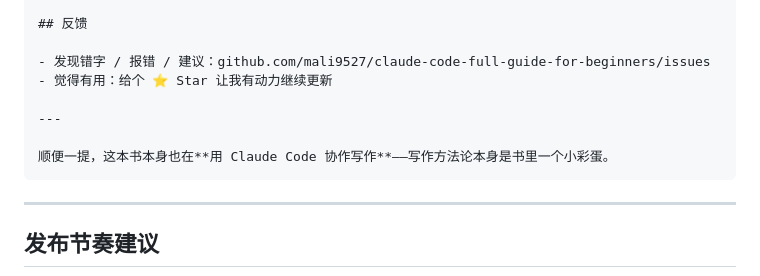
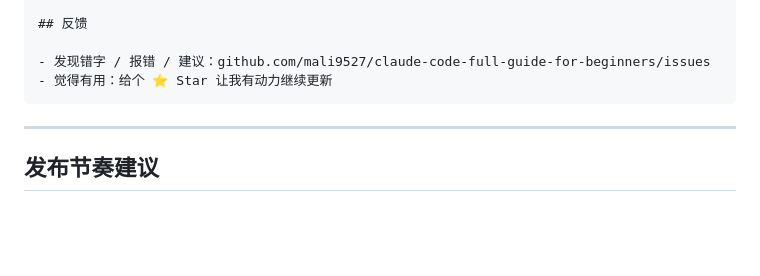
Before and after one commit to mali9527/claude-code-full-guide-for-beginners, a Markdown page: docs/宣传文案草稿.md, the part around the change. Drawn GitHub-style; blank space fills up the shorter version.

````diff
--- a/docs/宣传文案草稿.md
+++ b/docs/宣传文案草稿.md
@@ -196,10 +196,6 @@ CC BY-NC-SA 4.0 —— 允许自由传播 / 修改 / 翻译，禁止商用，修
 
 - 发现错字 / 报错 / 建议：github.com/mali9527/claude-code-full-guide-for-beginners/issues
 - 觉得有用：给个 ⭐ Star 让我有动力继续更新
-
----
-
-顺便一提，这本书本身也在**用 Claude Code 协作写作**——写作方法论本身是书里一个小彩蛋。
 ```
 
 ---
````
Also changed, not shown: README.md (+0 -1 lines).
